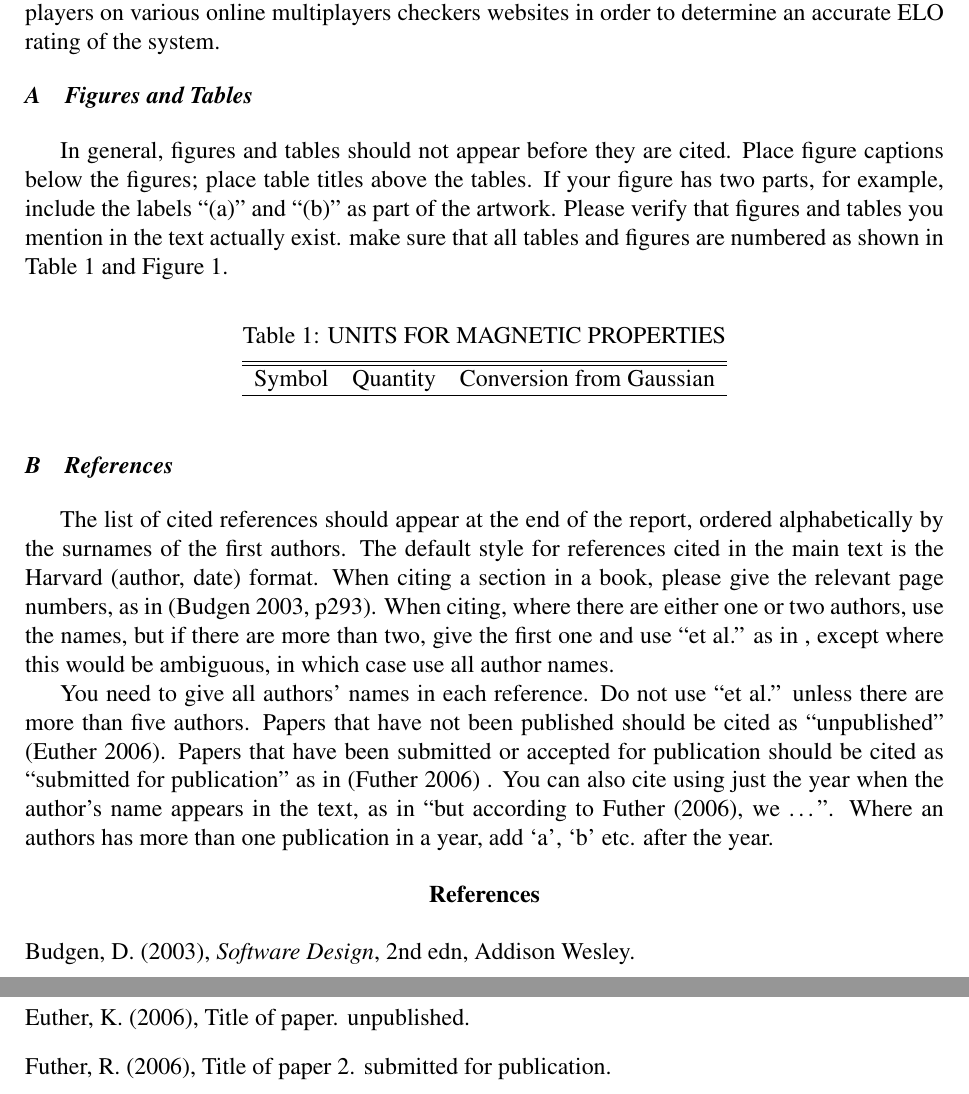
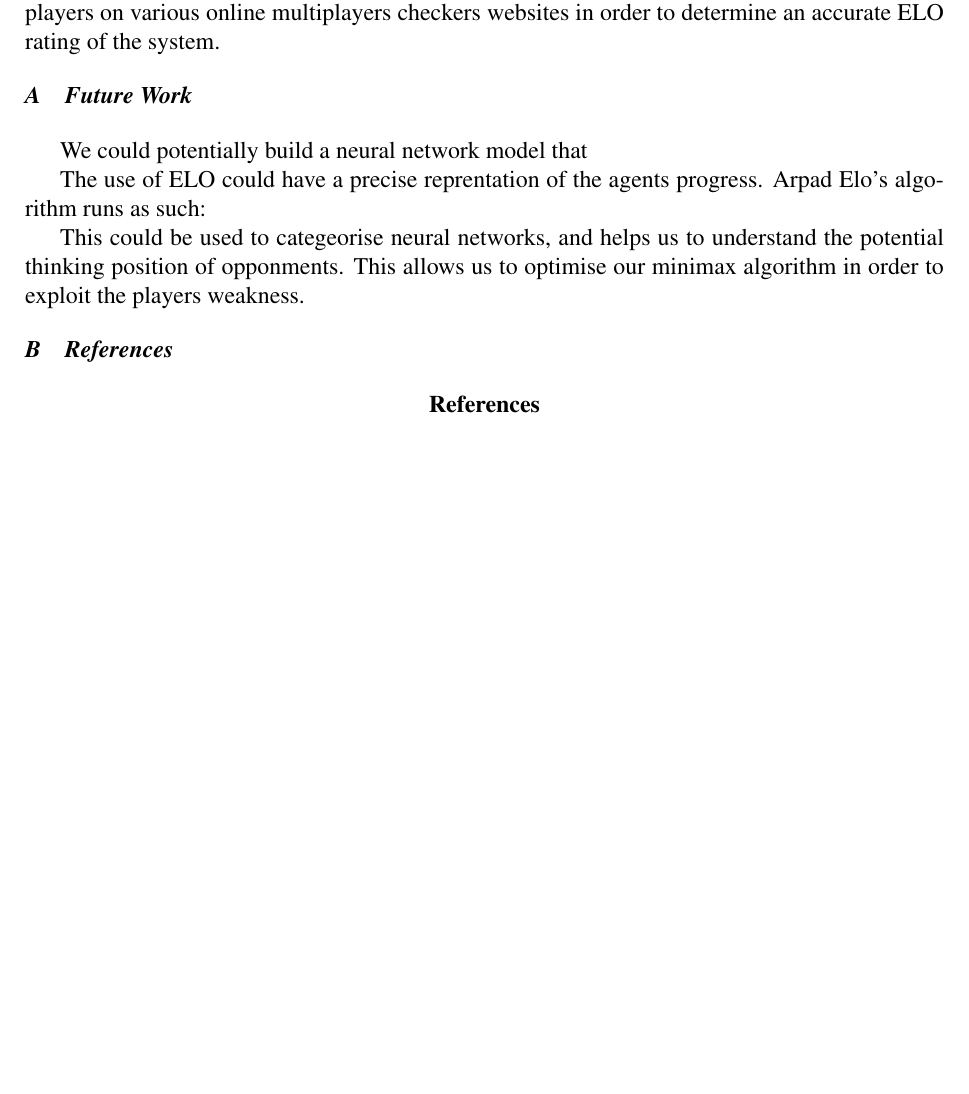
Before and after one commit to thien/slowpoke.txt, a LaTeX paper (Design Report/Latex Report/designpaper.tex): two parts of pages 7 and 8 of 8 before the commit and part of page 7 of 7 after it, the two joined at a grey line, cut so that both start at the same text, the shorter picture padded with empty space. Compiled offline with pdfLaTeX.

Commit message:
comment out template bloat

```diff
--- a/Design Report/Latex Report/designpaper.tex
+++ b/Design Report/Latex Report/designpaper.tex
@@ -286,6 +286,13 @@ Point Score for the champion games are measured by {1,0,-1} where a Win counts a
 
 At the end of the generation run, the end player will be used to compete against human players on various online multiplayers checkers websites in order to determine an accurate ELO rating of the system.
 
+\subsection{Future Work}
+We could potentially build a neural network model that
+
+The use of ELO could have a precise reprentation of the agents progress. Arpad Elo's algorithm runs as such:
+
+This could be used to categeorise neural networks, and helps us to understand the potential thinking position of opponments. This allows us to optimise our minimax algorithm in order to exploit the players weakness.
+
 % The algorithms described above will be evaluated under competition-style conditions. Each agent will play each game a number of times against every other agent to establish the winner. The starting player, number ofmoves and winning player. Each agent will be subject to the same time limit for choosing moves. Failure to return a move for any reason will result in an automatic loss. For each game, agents will play an equal number of rounds as first player. This will take into account any bias towards the player making the first move. For example, Checkers (Schaeffer et al, 2007) and Connect-Four (Allis, 1988) have both been solved, concluding that it is possible for the first player to force a win.
 
 % A second round of testing will involve having each player choose moves for a predefined set of scenarios to analyse their behaviour and whether they consistently choose good moves (i.e. block an opponent from winning) or miss obvious winning/losing moves.
@@ -337,27 +344,27 @@ At the end of the generation run, the end player will be used to compete against
 % This section should be up to 8 pages in length. The rest of this section shows the formats of subsections as well as some general formatting information.  You should also consult the Word template.
 
 
-\subsection{Figures and Tables}
-In general, figures and tables should not appear before they are cited.  Place figure captions below the figures; place table titles above the tables.  If your figure has two parts, for example, include the labels ``(a)'' and ``(b)'' as part of the artwork.  Please verify that figures and tables you mention in the text actually exist.  make sure that all tables and figures are numbered as shown in Table \ref{units} and Figure 1.
-%sort out your own preferred means of inserting figures
+% \subsection{Figures and Tables}
+% In general, figures and tables should not appear before they are cited.  Place figure captions below the figures; place table titles above the tables.  If your figure has two parts, for example, include the labels ``(a)'' and ``(b)'' as part of the artwork.  Please verify that figures and tables you mention in the text actually exist.  make sure that all tables and figures are numbered as shown in Table \ref{units} and Figure 1.
+% %sort out your own preferred means of inserting figures
 
-\begin{table}[htb]
-\centering
-\caption{UNITS FOR MAGNETIC PROPERTIES}
-\vspace*{6pt}
-\label{units}
-\begin{tabular}{ccc}\hline\hline
-Symbol & Quantity & Conversion from Gaussian \\ \hline
-\end{tabular}
-\end{table}
+% \begin{table}[htb]
+% \centering
+% \caption{UNITS FOR MAGNETIC PROPERTIES}
+% \vspace*{6pt}
+% \label{units}
+% \begin{tabular}{ccc}\hline\hline
+% Symbol & Quantity & Conversion from Gaussian \\ \hline
+% \end{tabular}
+% \end{table}
 
 % ----------------
 
 \subsection{References}
 
-The list of cited references should appear at the end of the report, ordered alphabetically by the surnames of the first authors.  The default style for references cited in the main text is the  Harvard (author, date) format.  When citing a section in a book, please give the relevant page numbers, as in \cite[p293]{budgen}.  When citing, where there are either one or two authors, use the names, but if there are more than two, give the first one and use ``et al.'' as in  , except where this would be ambiguous, in which case use all author names.
+% The list of cited references should appear at the end of the report, ordered alphabetically by the surnames of the first authors.  The default style for references cited in the main text is the  Harvard (author, date) format.  When citing a section in a book, please give the relevant page numbers, as in \cite[p293]{budgen}.  When citing, where there are either one or two authors, use the names, but if there are more than two, give the first one and use ``et al.'' as in  , except where this would be ambiguous, in which case use all author names.
 
-You need to give all authors' names in each reference.  Do not use ``et al.'' unless there are more than five authors.  Papers that have not been published should be cited as ``unpublished'' \cite{euther}.  Papers that have been submitted or accepted for publication should be cited as ``submitted for publication'' as in \cite{futher} .  You can also cite using just the year when the author's name appears in the text, as in ``but according to Futher \citeyear{futher}, we \dots''.  Where an authors has more than one publication in a year, add `a', `b' etc. after the year.
+% You need to give all authors' names in each reference.  Do not use ``et al.'' unless there are more than five authors.  Papers that have not been published should be cited as ``unpublished'' \cite{euther}.  Papers that have been submitted or accepted for publication should be cited as ``submitted for publication'' as in \cite{futher} .  You can also cite using just the year when the author's name appears in the text, as in ``but according to Futher \citeyear{futher}, we \dots''.  Where an authors has more than one publication in a year, add `a', `b' etc. after the year..
 
 
 \bibliography{projectpaper}
```
Also changed, not shown: Design Report/Latex Report/projectpaper.bib (+0 -16 lines), Design Report/Latex Report/designpaper.bbl, Design Report/Latex Report/designpaper.pdf, 5 other files.
